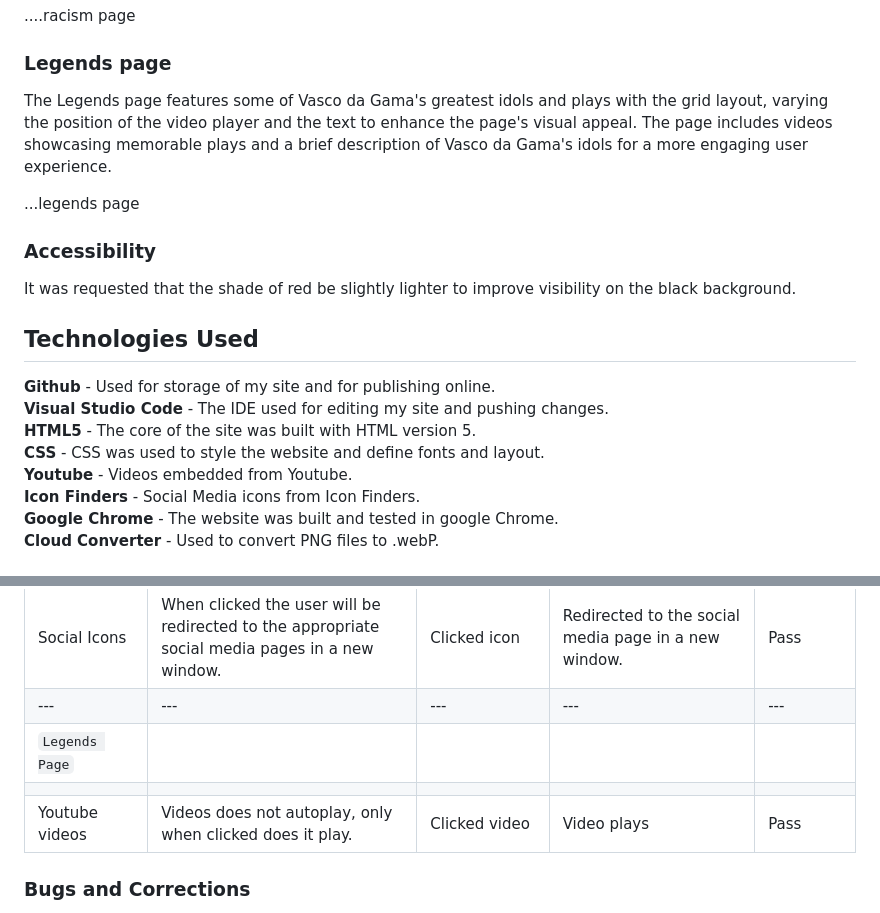
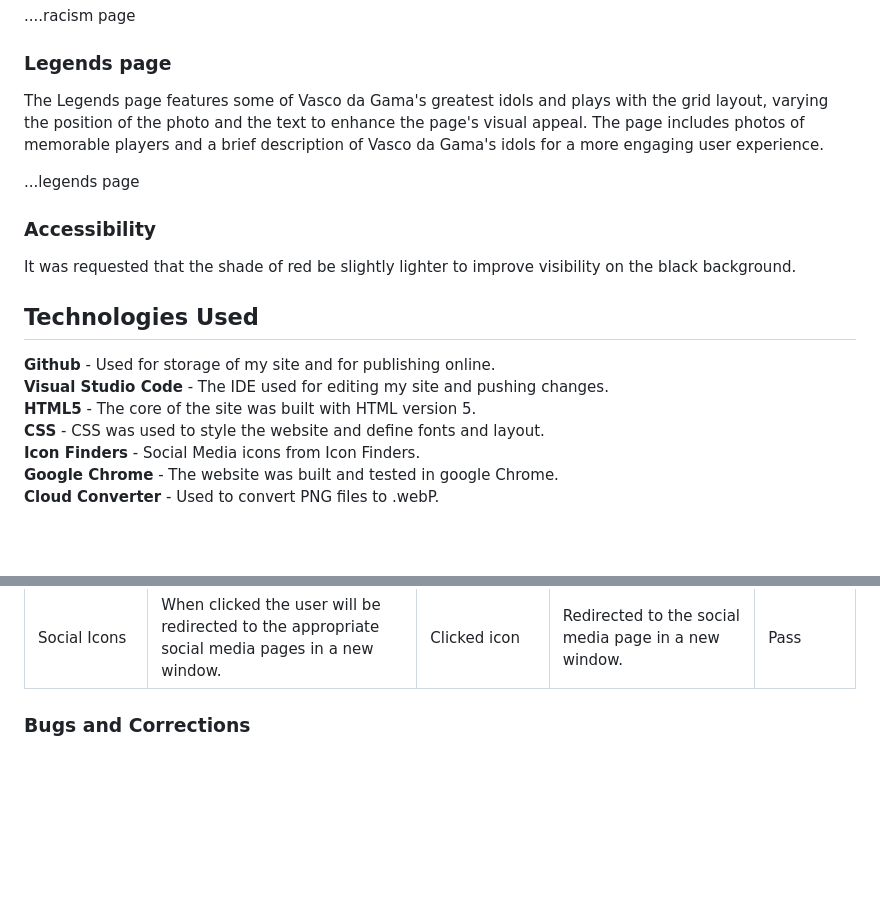
Before and after one commit to Bemajerus/CodeInstitute, a Markdown page: README.md, 2 parts joined by grey strips. Rendered like a GitHub page; blank space fills up the shorter version.

```diff
--- a/README.md
+++ b/README.md
@@ -131,7 +131,7 @@ The page about the fight against racism begins with an iconic photo of the team
 
 ### Legends page
 
-The Legends page features some of Vasco da Gama's greatest idols and plays with the grid layout, varying the position of the video player and the text to enhance the page's visual appeal. The page includes videos showcasing memorable plays and a brief description of Vasco da Gama's idols for a more engaging user experience.
+The Legends page features some of Vasco da Gama's greatest idols and plays with the grid layout, varying the position of the photo and the text to enhance the page's visual appeal. The page includes photos of memorable players and a brief description of Vasco da Gama's idols for a more engaging user experience.
 
 ...legends page
 
@@ -145,7 +145,6 @@ It was requested that the shade of red be slightly lighter to improve visibility
 **Visual Studio Code** - The IDE used for editing my site and pushing changes.\
 **HTML5** - The core of the site was built with HTML version 5.\
 **CSS** - CSS was used to style the website and define fonts and layout.\
-**Youtube** - Videos embedded from Youtube.\
 **Icon Finders** - Social Media icons from Icon Finders.\
 **Google Chrome** - The website was built and tested in google Chrome.\
 **Cloud Converter** - Used to convert PNG files to .webP.
@@ -242,10 +241,7 @@ Additional testing was taken by friends on a variety of devices and screen sizes
 | `Footer` |
 |  |  |  |  |  |
 | Social Icons | When clicked the user will be redirected to the appropriate social media pages in a new window. | Clicked icon | Redirected to the social media page in a new window. | Pass |
-| --- | --- | --- | --- | --- |
-| `Legends Page` |
-|   |   |   |   |
-| Youtube videos | Videos does not autoplay, only when clicked does it play. | Clicked video  | Video plays | Pass |
+
 
 ### Bugs and Corrections
 
```
